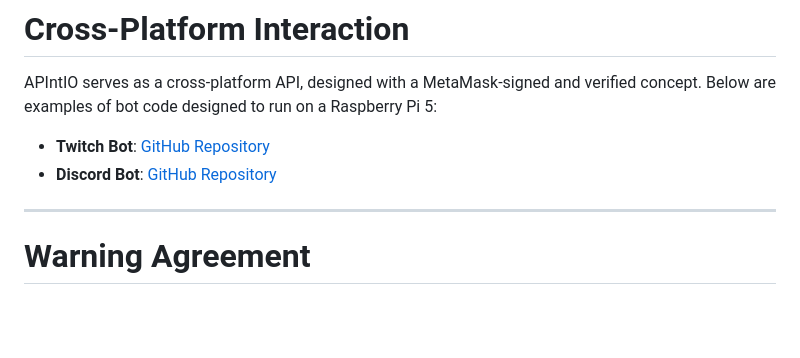
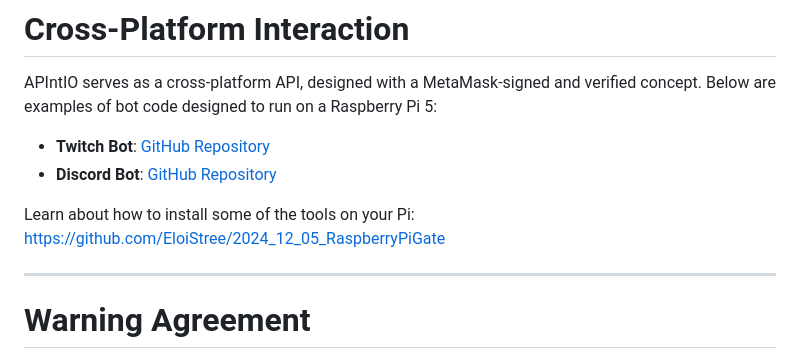
Before and after one commit to EloiStree/apint.io, a Markdown page: README.md, the part around the change. GitHub-like rendering; blank space fills up the shorter version.

```diff
--- a/README.md
+++ b/README.md
@@ -51,6 +51,8 @@ Below are examples of bot code designed to run on a Raspberry Pi 5:
 - **Twitch Bot**: [GitHub Repository](https://github.com/EloiStree/2024_12_11_HelloMegaMaskTwitchBot)
 - **Discord Bot**: [GitHub Repository](https://github.com/EloiStree/2024_12_07_HelloMegaMaskDiscordBot)
 
+Learn about how to install some of the tools on your Pi:
+[https://github.com/EloiStree/2024_12_05_RaspberryPiGate](https://github.com/EloiStree/2024_12_05_RaspberryPiGate)
 
  -------------------------------
 
```
